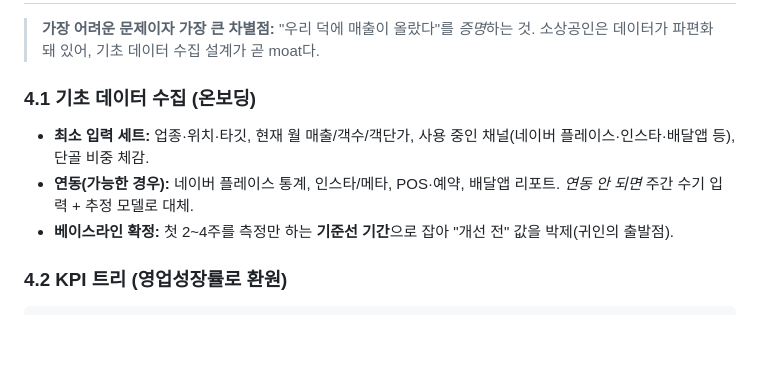
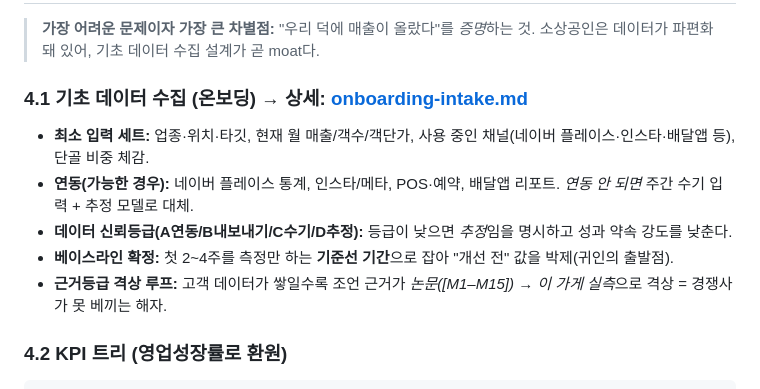
Before and after one commit to tube10081008-stack/Urge-surfing, a Markdown page: marketing-orchestra/orchestrator.md, the part around the change. Drawn GitHub-style; blank space fills up the shorter version.

````diff
--- a/marketing-orchestra/orchestrator.md
+++ b/marketing-orchestra/orchestrator.md
@@ -80,10 +80,12 @@
 
 > **가장 어려운 문제이자 가장 큰 차별점:** "우리 덕에 매출이 올랐다"를 *증명*하는 것. 소상공인은 데이터가 파편화돼 있어, 기초 데이터 수집 설계가 곧 moat다.
 
-### 4.1 기초 데이터 수집 (온보딩)
+### 4.1 기초 데이터 수집 (온보딩) → 상세: [onboarding-intake.md](./onboarding-intake.md)
 - **최소 입력 세트:** 업종·위치·타깃, 현재 월 매출/객수/객단가, 사용 중인 채널(네이버 플레이스·인스타·배달앱 등), 단골 비중 체감.
 - **연동(가능한 경우):** 네이버 플레이스 통계, 인스타/메타, POS·예약, 배달앱 리포트. *연동 안 되면* 주간 수기 입력 + 추정 모델로 대체.
+- **데이터 신뢰등급(A연동/B내보내기/C수기/D추정):** 등급이 낮으면 *추정*임을 명시하고 성과 약속 강도를 낮춘다.
 - **베이스라인 확정:** 첫 2~4주를 측정만 하는 **기준선 기간**으로 잡아 "개선 전" 값을 박제(귀인의 출발점).
+- **근거등급 격상 루프:** 고객 데이터가 쌓일수록 조언 근거가 *논문([M1–M15]) → 이 가게 실측*으로 격상 = 경쟁사가 못 베끼는 해자.
 
 ### 4.2 KPI 트리 (영업성장률로 환원)
 ```
````
Also changed, not shown: marketing-orchestra/onboarding-intake.md (added, +133 -0 lines).
